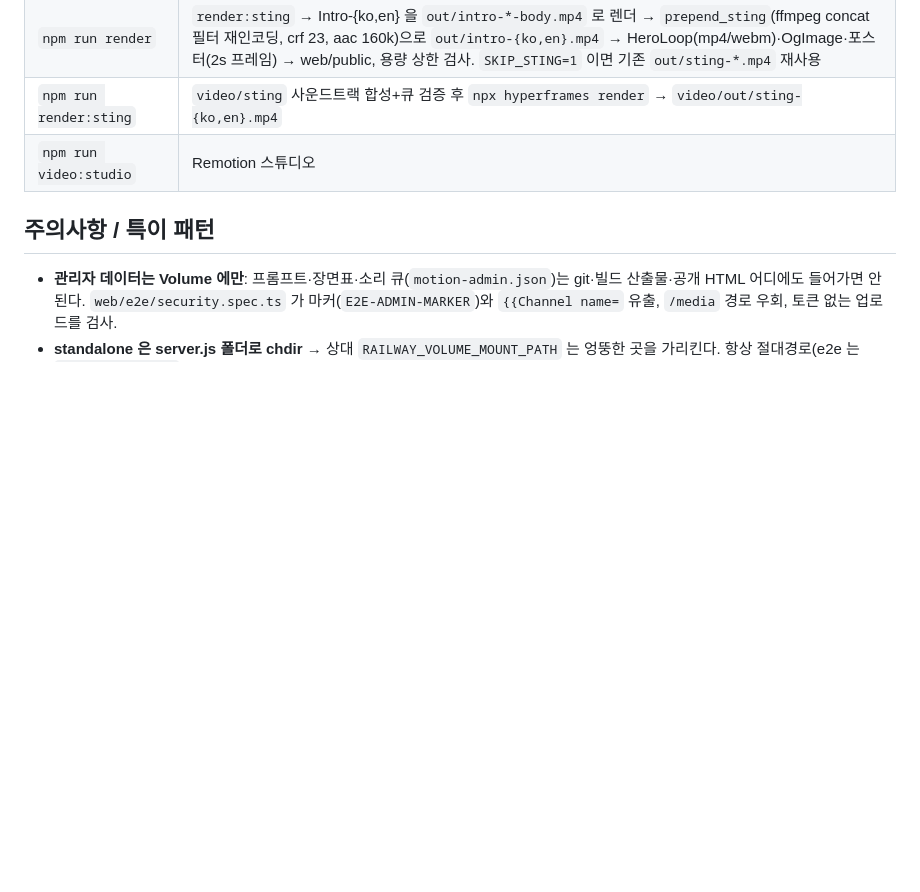
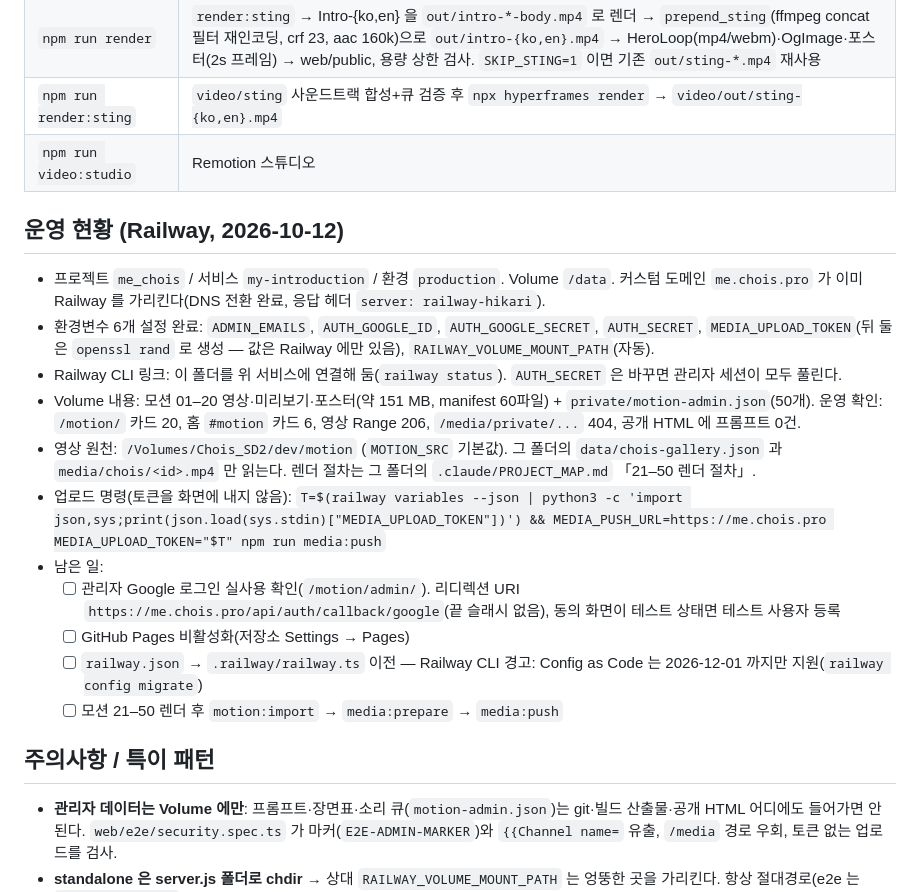
Before and after one commit to ChoisMath/my-introduction, a Markdown page: .claude/PROJECT_MAP.md, the part around the change. GitHub-like rendering; blank space fills up the shorter version.

Commit message:
docs(map): Railway 운영 현황·업로드 절차·남은 일 기록
Co-Authored-By: Claude Opus 5.5 <noreply@anthropic.com>

```diff
--- a/.claude/PROJECT_MAP.md
+++ b/.claude/PROJECT_MAP.md
@@ -177,6 +177,20 @@ Prisma 대신 zod 스키마로 검증되는 JSON. `getContent(locale)` 이 파
 | `npm run render:sting` | `video/sting` 사운드트랙 합성+큐 검증 후 `npx hyperframes render` → `video/out/sting-{ko,en}.mp4` |
 | `npm run video:studio` | Remotion 스튜디오 |
 
+## 운영 현황 (Railway, 2026-10-12)
+- 프로젝트 `me_chois` / 서비스 `my-introduction` / 환경 `production`. Volume `/data`. 커스텀 도메인 `me.chois.pro` 가 이미 Railway 를 가리킨다(DNS 전환 완료, 응답 헤더 `server: railway-hikari`).
+- 환경변수 6개 설정 완료: `ADMIN_EMAILS`, `AUTH_GOOGLE_ID`, `AUTH_GOOGLE_SECRET`, `AUTH_SECRET`, `MEDIA_UPLOAD_TOKEN`(뒤 둘은 `openssl rand` 로 생성 — 값은 Railway 에만 있음), `RAILWAY_VOLUME_MOUNT_PATH`(자동).
+- Railway CLI 링크: 이 폴더를 위 서비스에 연결해 둠(`railway status`). `AUTH_SECRET` 은 바꾸면 관리자 세션이 모두 풀린다.
+- Volume 내용: 모션 01–20 영상·미리보기·포스터(약 151 MB, manifest 60파일) + `private/motion-admin.json`(50개). 운영 확인: `/motion/` 카드 20, 홈 `#motion` 카드 6, 영상 Range 206, `/media/private/...` 404, 공개 HTML 에 프롬프트 0건.
+- 영상 원천: `/Volumes/Chois_SD2/dev/motion` (`MOTION_SRC` 기본값). 그 폴더의 `data/chois-gallery.json` 과 `media/chois/<id>.mp4` 만 읽는다. 렌더 절차는 그 폴더의 `.claude/PROJECT_MAP.md` 「21–50 렌더 절차」.
+- 업로드 명령(토큰을 화면에 내지 않음):
+  `T=$(railway variables --json | python3 -c 'import json,sys;print(json.load(sys.stdin)["MEDIA_UPLOAD_TOKEN"])') && MEDIA_PUSH_URL=https://me.chois.pro MEDIA_UPLOAD_TOKEN="$T" npm run media:push`
+- 남은 일:
+  - [ ] 관리자 Google 로그인 실사용 확인(`/motion/admin/`). 리디렉션 URI `https://me.chois.pro/api/auth/callback/google`(끝 슬래시 없음), 동의 화면이 테스트 상태면 테스트 사용자 등록
+  - [ ] GitHub Pages 비활성화(저장소 Settings → Pages)
+  - [ ] `railway.json` → `.railway/railway.ts` 이전 — Railway CLI 경고: Config as Code 는 2026-12-01 까지만 지원(`railway config migrate`)
+  - [ ] 모션 21–50 렌더 후 `motion:import` → `media:prepare` → `media:push`
+
 ## 주의사항 / 특이 패턴
 - **관리자 데이터는 Volume 에만**: 프롬프트·장면표·소리 큐(`motion-admin.json`)는 git·빌드 산출물·공개 HTML 어디에도 들어가면 안 된다. `web/e2e/security.spec.ts` 가 마커(`E2E-ADMIN-MARKER`)와 `{{Channel name=` 유출, `/media` 경로 우회, 토큰 없는 업로드를 검사.
 - **standalone 은 server.js 폴더로 chdir** → 상대 `RAILWAY_VOLUME_MOUNT_PATH` 는 엉뚱한 곳을 가리킨다. 항상 절대경로(e2e 는 `web/e2e/.volume` 절대경로).
```
